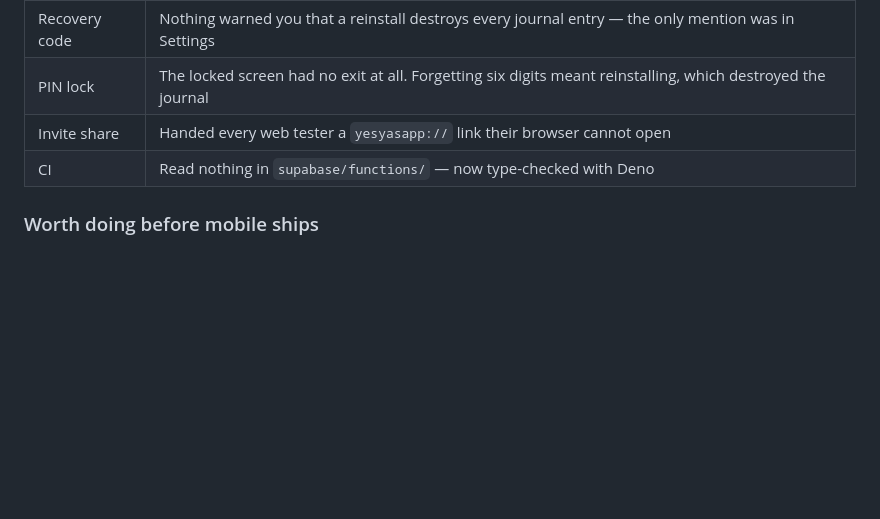
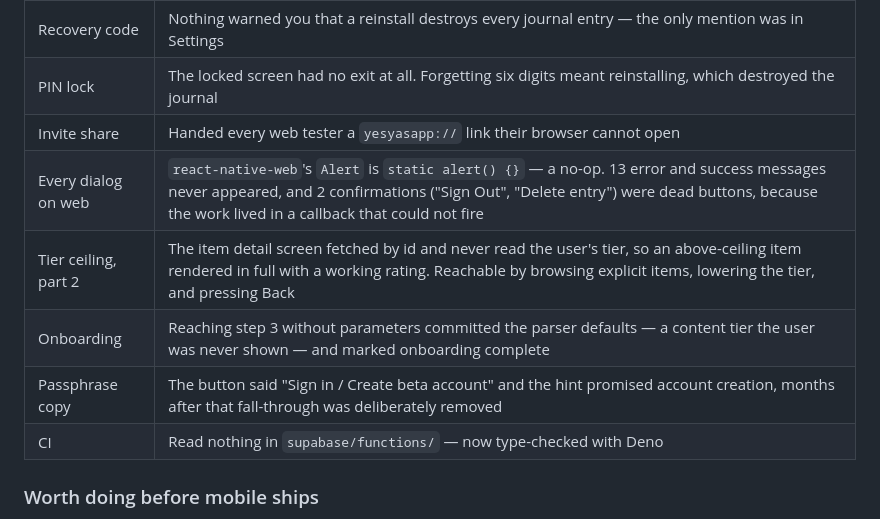
Before and after one commit to Johhnmarshal/YesYas-MVP, a Markdown page: docs/BETA_READINESS.md, the part around the change. Rendered like a GitHub page; blank space fills up the shorter version.

Commit message:
docs: add the web-dialog, detail-screen and onboarding fixes to the table
Co-Authored-By: Claude Opus 5 <noreply@anthropic.com>

```diff
--- a/docs/BETA_READINESS.md
+++ b/docs/BETA_READINESS.md
@@ -238,6 +238,10 @@ rolled-back transaction. Production still has 1 user, 0 pairings, 0 desires,
 | Recovery code | Nothing warned you that a reinstall destroys every journal entry — the only mention was in Settings |
 | PIN lock | The locked screen had no exit at all. Forgetting six digits meant reinstalling, which destroyed the journal |
 | Invite share | Handed every web tester a `yesyasapp://` link their browser cannot open |
+| Every dialog on web | `react-native-web`'s `Alert` is `static alert() {}` — a no-op. 13 error and success messages never appeared, and 2 confirmations ("Sign Out", "Delete entry") were dead buttons, because the work lived in a callback that could not fire |
+| Tier ceiling, part 2 | The item detail screen fetched by id and never read the user's tier, so an above-ceiling item rendered in full with a working rating. Reachable by browsing explicit items, lowering the tier, and pressing Back |
+| Onboarding | Reaching step 3 without parameters committed the parser defaults — a content tier the user was never shown — and marked onboarding complete |
+| Passphrase copy | The button said "Sign in / Create beta account" and the hint promised account creation, months after that fall-through was deliberately removed |
 | CI | Read nothing in `supabase/functions/` — now type-checked with Deno |
 
 ### Worth doing before mobile ships
```
